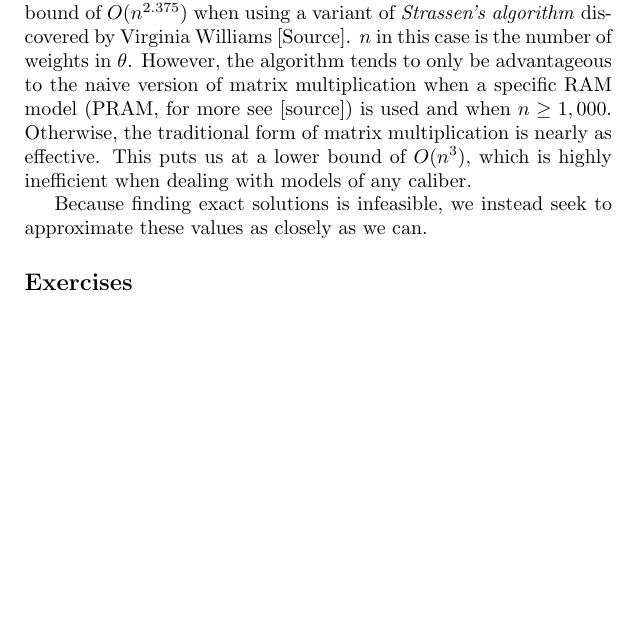
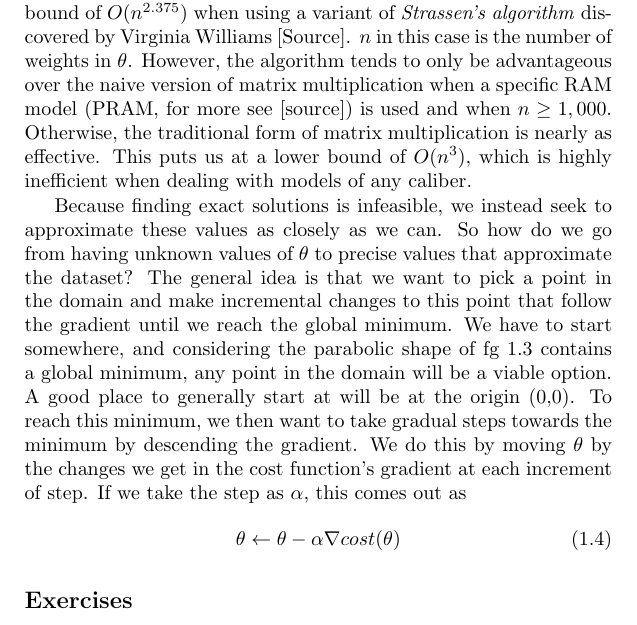
Before and after one commit to zachross015/MLNotes, a LaTeX thesis (main.tex, which reads linearregression.tex): part of page 9 of 9 before the commit and part of page 9 of 10 after it, cut so that both start at the same text, the shorter picture padded with empty space. Compiled offline with pdfLaTeX.

Commit message:
continued ending

```diff
--- a/linearregression.tex
+++ b/linearregression.tex
@@ -244,17 +244,27 @@ to find solutions for the linear system
 by computing $\theta =A^{-1}B$. This has a lower computational bound of
 $O(n^{2.375})$ when using a variant of \emph{Strassen's algorithm} discovered by
 Virginia Williams [Source]. $n$ in this case is the number of weights in
-$\theta$. However, the algorithm tends to only be advantageous to the naive
+$\theta$. However, the algorithm tends to only be advantageous over the naive
 version of matrix multiplication when a specific RAM model (PRAM, for more see
 [source]) is used and when $n \geq 1,000$. Otherwise, the traditional form of
 matrix multiplication is nearly as effective. This puts us at a lower bound of
 $O(n^3)$, which is highly inefficient when dealing with models of any caliber.
 
 Because finding exact solutions is infeasible, we instead seek to approximate
-these values as closely as we can.
-
-%TODO: Introduce gradient descent
-
+these values as closely as we can. So how do we go from having unknown values of
+$\theta$ to precise values that approximate the dataset? The general idea is
+that we want to pick a point in the domain and make incremental changes to this
+point that follow the gradient until we reach the global minimum. We have to start
+somewhere, and considering the parabolic shape of fg \ref{fg:cost} contains a
+global minimum, any point in the domain will be a viable option. A good place to
+generally start at will be at the origin (0,0). To reach this minimum, we then
+want to take gradual steps towards the minimum by descending the gradient. We
+do this by moving $\theta$ by the changes  we get in the cost
+function's gradient at each increment of step. If we take the step as $\alpha$,
+this comes out as
+\begin{equation}
+    \theta \leftarrow \theta - \alpha \nabla cost(\theta)
+\end{equation}
 
 % TODO: In Regularization/normalization, explain why inputs generally need to be scaled. This function with its weights already looks like
 % \theta_0^2 + \num{1e8}\theta_1^2 + \num{2e4}\theta_0\theta_1 - \num{4e5}\theta_0 - \num{4e9}\theta_1 + \num{4e10}
```
